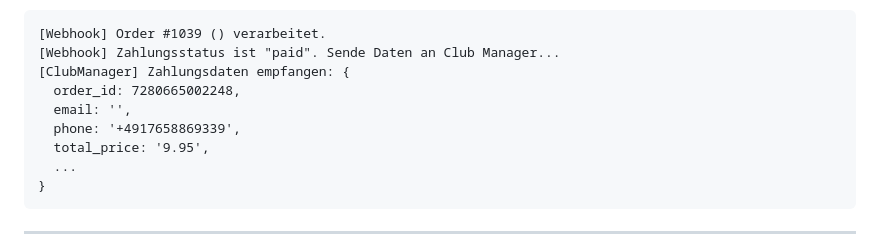
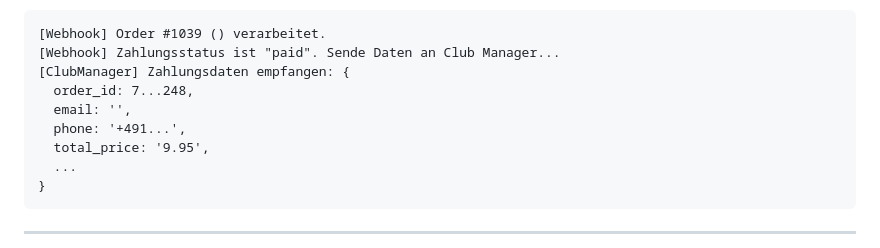
Before and after one commit to AxxessioAdel/shopify, a Markdown page: README.md, the part around one of its changes. Rendered like a GitHub page.

Commit message:
Readme-Datei wurde aktualisiert

```diff
--- a/README.md
+++ b/README.md
@@ -266,9 +267,9 @@ Sobald ein Kunde einen Kauf abgeschlossen hat:
 [Webhook] Order #1039 () verarbeitet.
 [Webhook] Zahlungsstatus ist "paid". Sende Daten an Club Manager...
 [ClubManager] Zahlungsdaten empfangen: {
-  order_id: 7280665002248,
+  order_id: 7...248,
   email: '',
-  phone: '+4917658869339',
+  phone: '+491...',
   total_price: '9.95',
   ...
 }
```
Also changed, not shown: other parts of README.md (+5 -1 lines).
